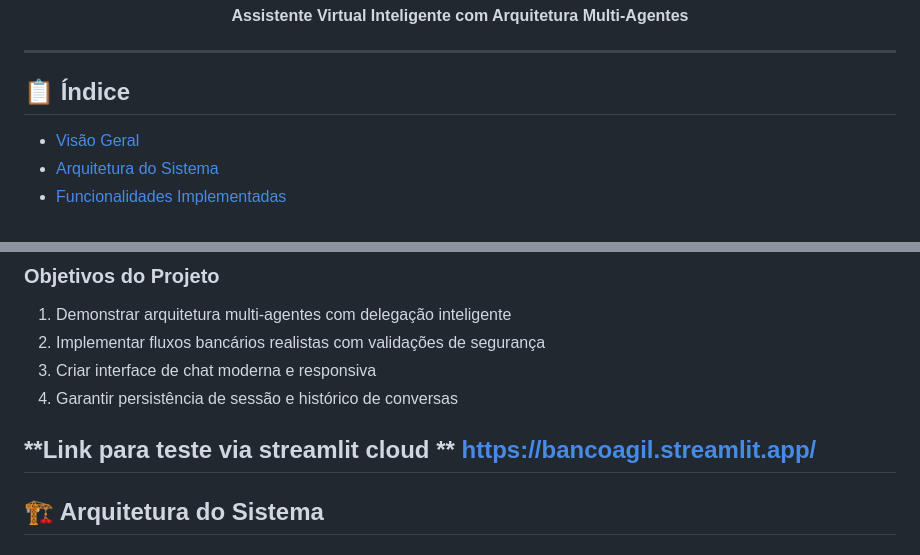
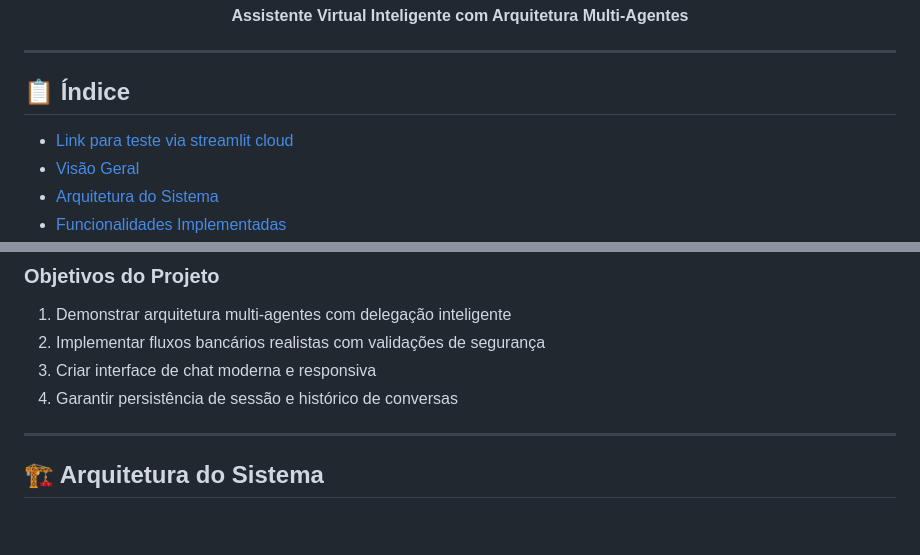
Before and after one commit to GuilhermeFer29/Assistente_Bancario, a Markdown page: README.md, 2 parts joined by grey strips. GitHub-like rendering; blank space fills up the shorter version.

Commit message:
Fix link formatting for Streamlit Cloud test
Updated the README to include a link for testing via Streamlit Cloud.

```diff
--- a/README.md
+++ b/README.md
@@ -15,7 +15,7 @@
 ---
 
 ## 📋 Índice
-
+- [Link para teste via streamlit cloud](https://bancoagil.streamlit.app/)
 - [Visão Geral](#-visão-geral)
 - [Arquitetura do Sistema](#-arquitetura-do-sistema)
 - [Funcionalidades Implementadas](#-funcionalidades-implementadas)
@@ -45,7 +45,7 @@ O **Banco Ágil** é um assistente bancário virtual desenvolvido com arquitetur
 3. Criar interface de chat moderna e responsiva
 4. Garantir persistência de sessão e histórico de conversas
 
-**Link para teste via streamlit cloud ** https://bancoagil.streamlit.app/
+
 ---
 
 ## 🏗 Arquitetura do Sistema
```
